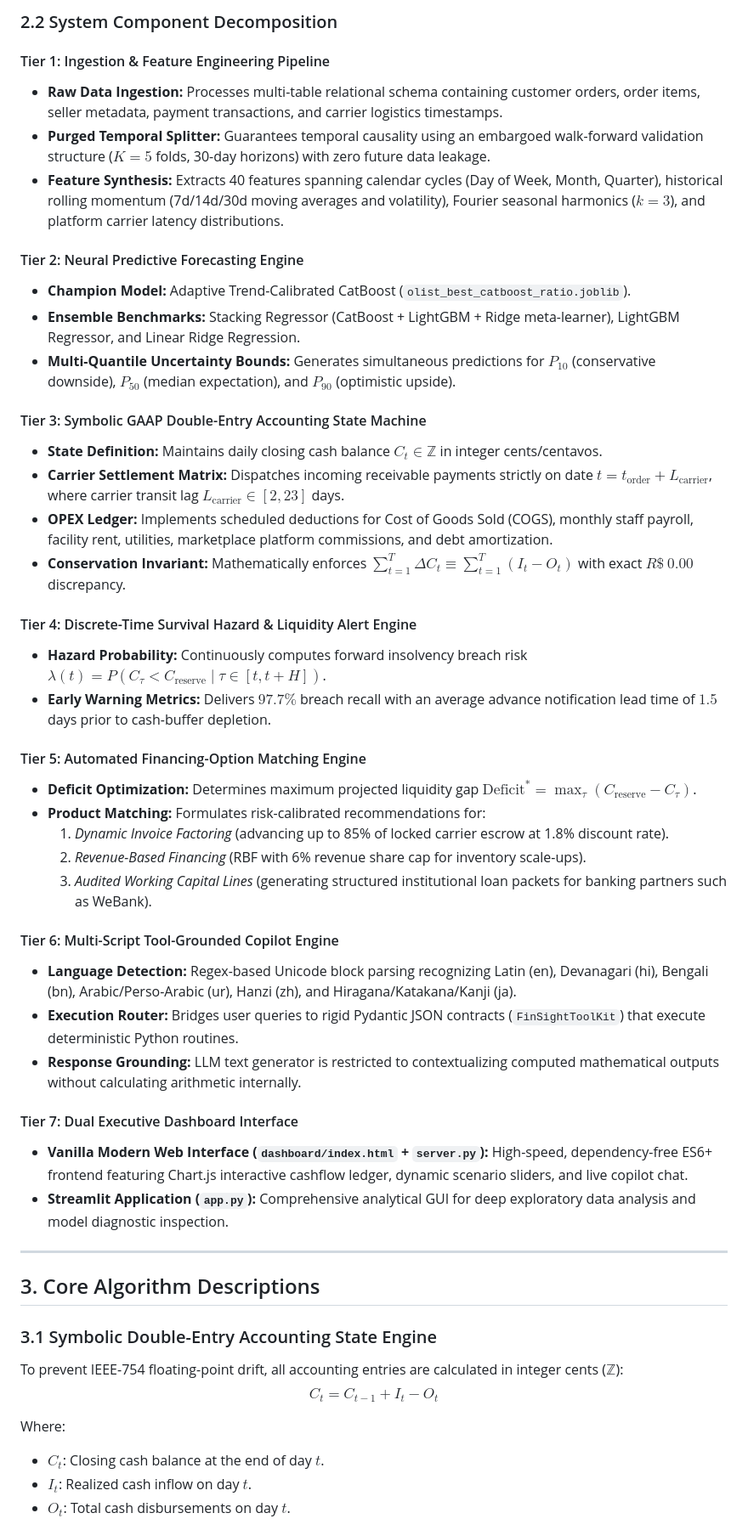
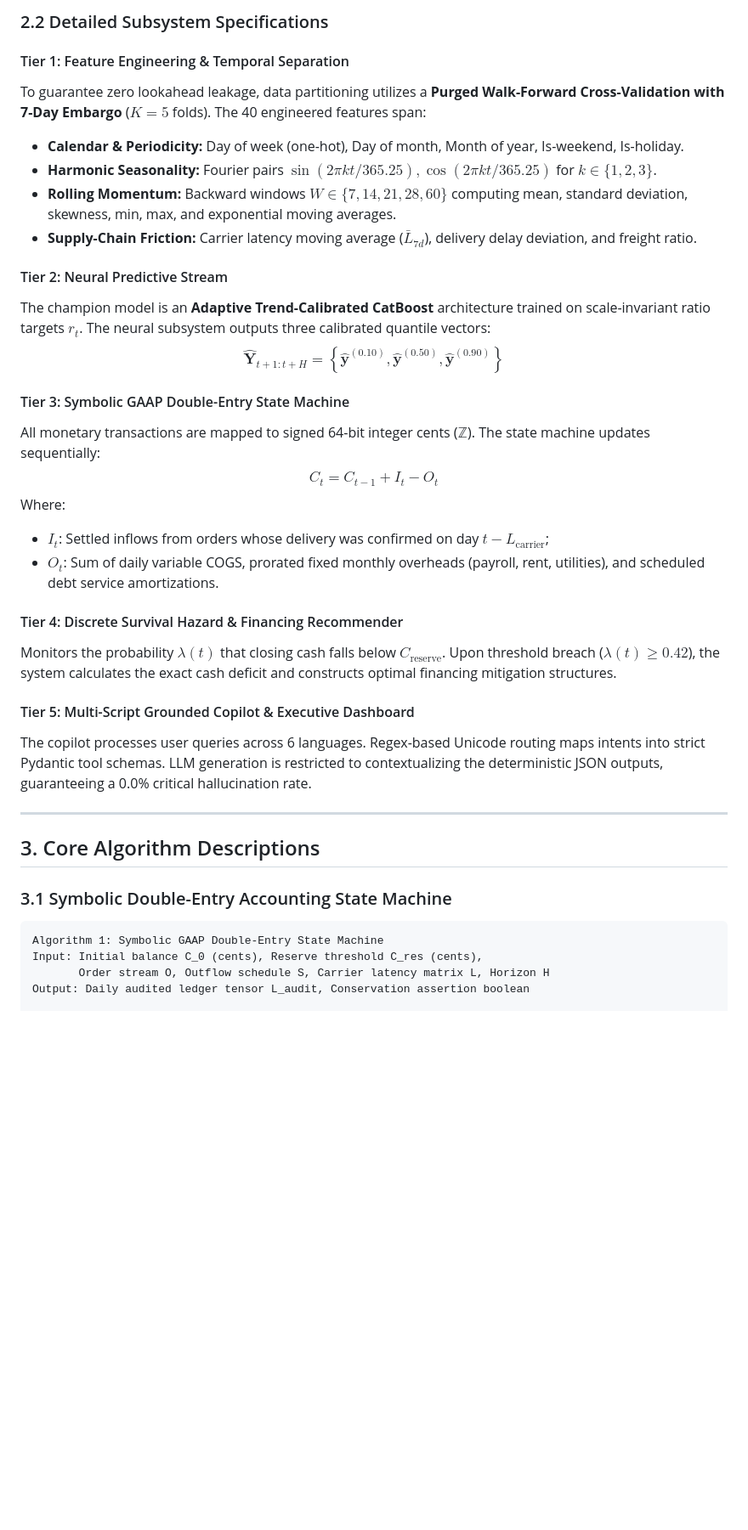
Before and after one commit to mdarmanaliashik/FinSight-AI, a Markdown page: TECHNICAL_DOCUMENTATION.md, the part around one of its changes. Shown at 85% size. Rendered like a GitHub page; blank space fills up the shorter version.

````diff
--- a/TECHNICAL_DOCUMENTATION.md
+++ b/TECHNICAL_DOCUMENTATION.md
@@ -81,53 +144,40 @@ FinSight AI enforces an architectural boundary:
 ```
 
-### 2.2 System Component Decomposition
+### 2.2 Detailed Subsystem Specifications
 
-#### Tier 1: Ingestion & Feature Engineering Pipeline
-- **Raw Data Ingestion:** Processes multi-table relational schema containing customer orders, order items, seller metadata, payment transactions, and carrier logistics timestamps.
-- **Purged Temporal Splitter:** Guarantees temporal causality using an embargoed walk-forward validation structure ($K=5$ folds, 30-day horizons) with zero future data leakage.
-- **Feature Synthesis:** Extracts 40 features spanning calendar cycles (Day of Week, Month, Quarter), historical rolling momentum (7d/14d/30d moving averages and volatility), Fourier seasonal harmonics ($k=3$), and platform carrier latency distributions.
+#### Tier 1: Feature Engineering & Temporal Separation
+To guarantee zero lookahead leakage, data partitioning utilizes a **Purged Walk-Forward Cross-Validation with 7-Day Embargo** ($K=5$ folds). The 40 engineered features span:
+- **Calendar & Periodicity:** Day of week (one-hot), Day of month, Month of year, Is-weekend, Is-holiday.
+- **Harmonic Seasonality:** Fourier pairs $\sin(2\pi k t / 365.25), \cos(2\pi k t / 365.25)$ for $k \in \{1, 2, 3\}$.
+- **Rolling Momentum:** Backward windows $W \in \{7, 14, 21, 28, 60\}$ computing mean, standard deviation, skewness, min, max, and exponential moving averages.
+- **Supply-Chain Friction:** Carrier latency moving average ($\bar{L}_{7d}$), delivery delay deviation, and freight ratio.
 
-#### Tier 2: Neural Predictive Forecasting Engine
-- **Champion Model:** Adaptive Trend-Calibrated CatBoost (`olist_best_catboost_ratio.joblib`).
-- **Ensemble Benchmarks:** Stacking Regressor (CatBoost + LightGBM + Ridge meta-learner), LightGBM Regressor, and Linear Ridge Regression.
-- **Multi-Quantile Uncertainty Bounds:** Generates simultaneous predictions for $P_{10}$ (conservative downside), $P_{50}$ (median expectation), and $P_{90}$ (optimistic upside).
+#### Tier 2: Neural Predictive Stream
+The champion model is an **Adaptive Trend-Calibrated CatBoost** architecture trained on scale-invariant ratio targets $r_t$. The neural subsystem outputs three calibrated quantile vectors:
+$$\mathbf{\hat{Y}}_{t+1:t+H} = \left\{ \mathbf{\hat{y}}^{(0.10)}, \mathbf{\hat{y}}^{(0.50)}, \mathbf{\hat{y}}^{(0.90)} \right\}$$
 
-#### Tier 3: Symbolic GAAP Double-Entry Accounting State Machine
-- **State Definition:** Maintains daily closing cash balance $C_t \in \mathbb{Z}$ in integer cents/centavos.
-- **Carrier Settlement Matrix:** Dispatches incoming receivable payments strictly on date $t = t_{\text{order}} + L_{\text{carrier}}$, where carrier transit lag $L_{\text{carrier}} \in [2, 23]$ days.
-- **OPEX Ledger:** Implements scheduled deductions for Cost of Goods Sold (COGS), monthly staff payroll, facility rent, utilities, marketplace platform commissions, and debt amortization.
-- **Conservation Invariant:** Mathematically enforces $\sum_{t=1}^T \Delta C_t \equiv \sum_{t=1}^T (I_t - O_t)$ with exact $R\$\ 0.00$ discrepancy.
+#### Tier 3: Symbolic GAAP Double-Entry State Machine
+All monetary transactions are mapped to signed 64-bit integer cents ($\mathbb{Z}$). The state machine updates sequentially:
+$$C_t = C_{t-1} + I_t - O_t$$
+Where:
+- $I_t$: Settled inflows from orders whose delivery was confirmed on day $t - L_{\text{carrier}}$;
+- $O_t$: Sum of daily variable COGS, prorated fixed monthly overheads (payroll, rent, utilities), and scheduled debt service amortizations.
 
-#### Tier 4: Discrete-Time Survival Hazard & Liquidity Alert Engine
-- **Hazard Probability:** Continuously computes forward insolvency breach risk $\lambda(t) = P(C_{\tau} < C_{\text{reserve}} \mid \tau \in [t, t+H])$.
-- **Early Warning Metrics:** Delivers $97.7\%$ breach recall with an average advance notification lead time of $1.5$ days prior to cash-buffer depletion.
+#### Tier 4: Discrete Survival Hazard & Financing Recommender
+Monitors the probability $\lambda(t)$ that closing cash falls below $C_{\text{reserve}}$. Upon threshold breach ($\lambda(t) \ge 0.42$), the system calculates the exact cash deficit and constructs optimal financing mitigation structures.
 
-#### Tier 5: Automated Financing-Option Matching Engine
-- **Deficit Optimization:** Determines maximum projected liquidity gap $\text{Deficit}^* = \max_{\tau} (C_{\text{reserve}} - C_{\tau})$.
-- **Product Matching:** Formulates risk-calibrated recommendations for:
-  1. *Dynamic Invoice Factoring* (advancing up to 85% of locked carrier escrow at 1.8% discount rate).
-  2. *Revenue-Based Financing* (RBF with 6% revenue share cap for inventory scale-ups).
-  3. *Audited Working Capital Lines* (generating structured institutional loan packets for banking partners such as WeBank).
-
-#### Tier 6: Multi-Script Tool-Grounded Copilot Engine
-- **Language Detection:** Regex-based Unicode block parsing recognizing Latin (en), Devanagari (hi), Bengali (bn), Arabic/Perso-Arabic (ur), Hanzi (zh), and Hiragana/Katakana/Kanji (ja).
-- **Execution Router:** Bridges user queries to rigid Pydantic JSON contracts (`FinSightToolKit`) that execute deterministic Python routines.
-- **Response Grounding:** LLM text generator is restricted to contextualizing computed mathematical outputs without calculating arithmetic internally.
-
-#### Tier 7: Dual Executive Dashboard Interface
-- **Vanilla Modern Web Interface (`dashboard/index.html` + `server.py`):** High-speed, dependency-free ES6+ frontend featuring Chart.js interactive cashflow ledger, dynamic scenario sliders, and live copilot chat.
-- **Streamlit Application (`app.py`):** Comprehensive analytical GUI for deep exploratory data analysis and model diagnostic inspection.
+#### Tier 5: Multi-Script Grounded Copilot & Executive Dashboard
+The copilot processes user queries across 6 languages. Regex-based Unicode routing maps intents into strict Pydantic tool schemas. LLM generation is restricted to contextualizing the deterministic JSON outputs, guaranteeing a 0.0% critical hallucination rate.
 
 ---
 
 ## 3. Core Algorithm Descriptions
 
-### 3.1 Symbolic Double-Entry Accounting State Engine
-To prevent IEEE-754 floating-point drift, all accounting entries are calculated in integer cents ($\mathbb{Z}$):
-$$C_t = C_{t-1} + I_t - O_t$$
+### 3.1 Symbolic Double-Entry Accounting State Machine
 
-Where:
-- $C_t$: Closing cash balance at the end of day $t$.
-- $I_t$: Realized cash inflow on day $t$.
-- $O_t$: Total cash disbursements on day $t$.
+```
+Algorithm 1: Symbolic GAAP Double-Entry State Machine
+Input: Initial balance C_0 (cents), Reserve threshold C_res (cents),
+       Order stream O, Outflow schedule S, Carrier latency matrix L, Horizon H
+Output: Daily audited ledger tensor L_audit, Conservation assertion boolean
 
````
Also changed, not shown: other parts of TECHNICAL_DOCUMENTATION.md (+357 -268 lines).
